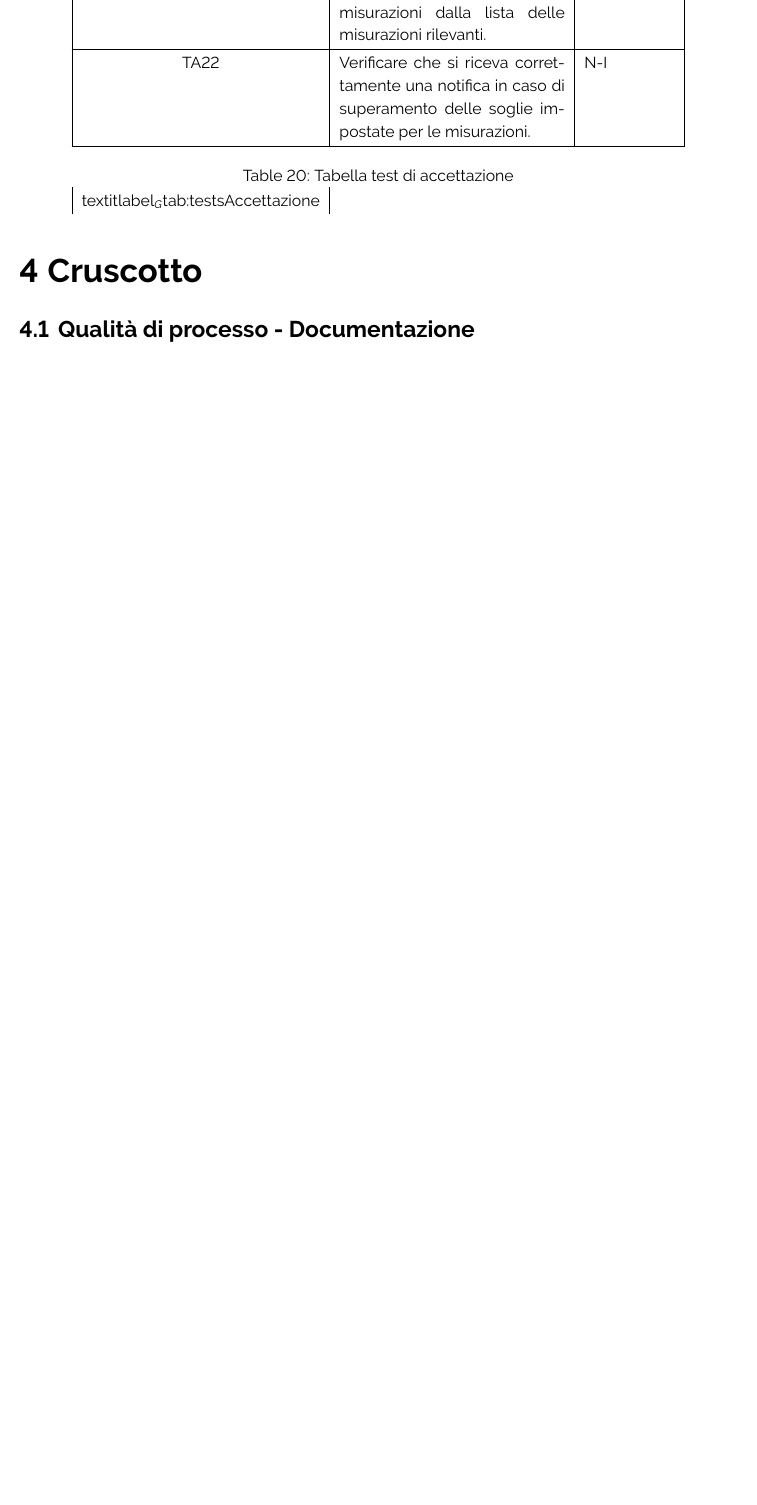
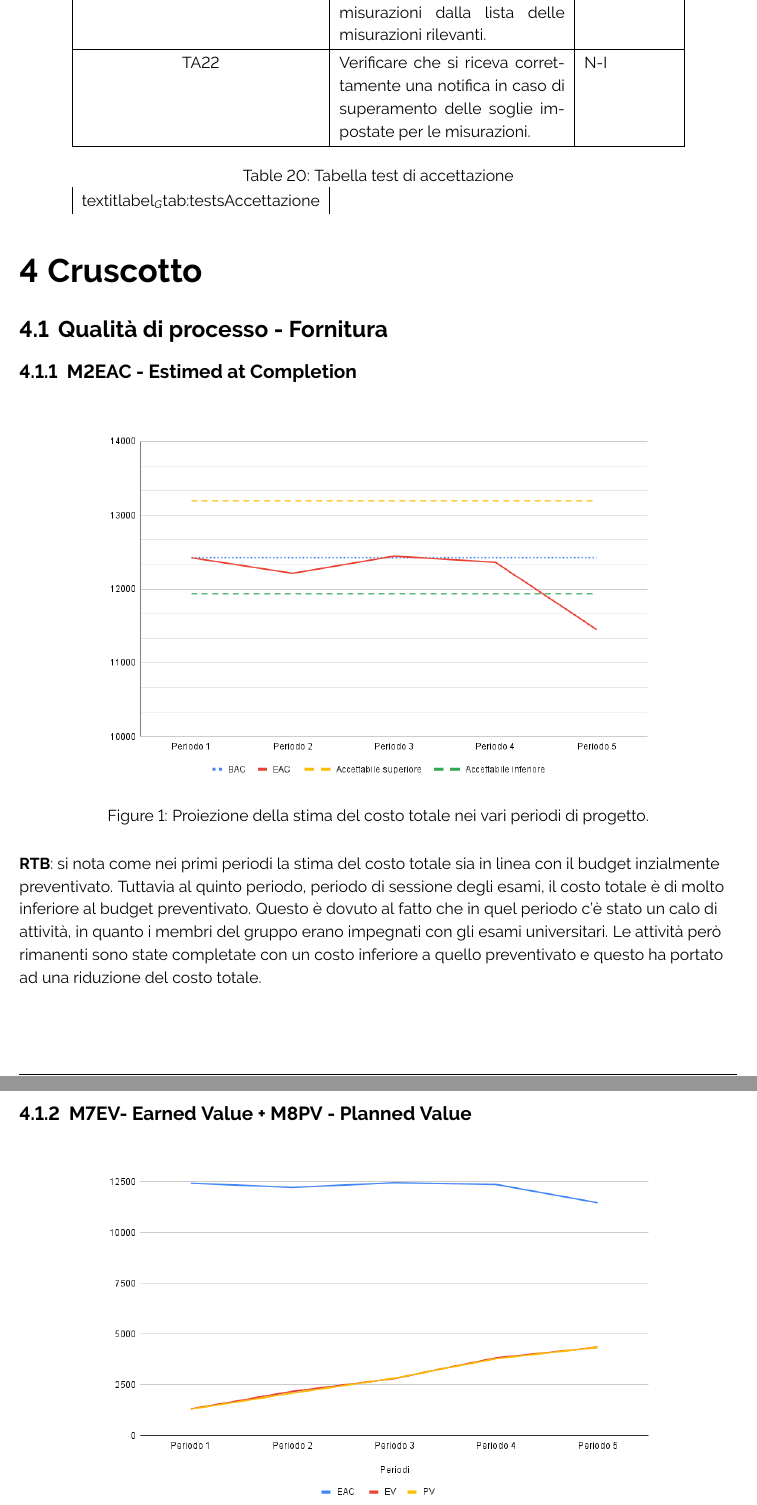
Before and after one commit to ByteOps-swe/Sorgente-documenti, a LaTeX document (RTB/Piano_di_qualifica_v0.3.0.tex, which reads RTB/Sottosezioni/Piano_di_qualifica/Qualità_Fornitura.tex): part of page 28 of 29 before the commit and two parts of pages 28 and 29 of 31 after it, the two joined at a grey line, cut so that both start at the same text, the shorter picture padded with empty space. Compiled offline with pdfLaTeX.

Commit message:
Primo inserimento di grafici con relativa descrizione

```diff
--- a/RTB/Sottosezioni/Piano_di_qualifica/Qualità_Fornitura.tex
+++ b/RTB/Sottosezioni/Piano_di_qualifica/Qualità_Fornitura.tex
@@ -1,3 +1,20 @@
 \subsection{Qualità di processo - Fornitura}
 
-\subsubsection{Estimeted at Completition}
+\subsubsection{M2EAC - Estimed at Completion}
+
+\begin{figure}[H]
+    \centering
+    \includegraphics[width=0.8\textwidth]{../Images/PianoDiQualifica/M2EAC.png}
+    \caption{Proiezione della stima del costo totale nei vari periodi di progetto.}
+    \label{fig:1}
+\end{figure}
+
+\textbf{RTB}: si nota come nei primi periodi la stima del costo totale sia in linea con il budget inzialmente preventivato. Tuttavia al quinto periodo, periodo di sessione degli esami, il costo totale è di molto inferiore al budget preventivato. Questo è dovuto al fatto che in quel periodo c'è stato un calo di attività, in quanto i membri del gruppo erano impegnati con gli esami universitari. Le attività però rimanenti sono state completate con un costo inferiore a quello preventivato e questo ha portato ad una riduzione del costo totale.\\
+
+\subsubsection{M7EV- Earned Value + M8PV - Planned Value}
+\begin{figure}[H]
+    \centering
+    \includegraphics[width=0.8\textwidth]{../Images/PianoDiQualifica/EV_PV.png}
+    \caption{Proiezione dell’EV e del PV nei vari periodi di progetto.}
+    \label{fig:2}
+\end{figure}
```
Also changed, not shown: RTB/Sezioni/Piano_di_qualifica/Cruscotto.tex (+1 -2 lines), Images/PianoDiQualifica/AC_ETC.png (added), Images/PianoDiQualifica/EV_PV.png (added), Images/PianoDiQualifica/Gulpease.png, Images/PianoDiQualifica/M2EAC.png (added), Images/PianoDiQualifica/errori_ortografici.png, RTB/Sottosezioni/Piano_di_qualifica/Qualità_Fornitura.tex (12 more changed lines).
